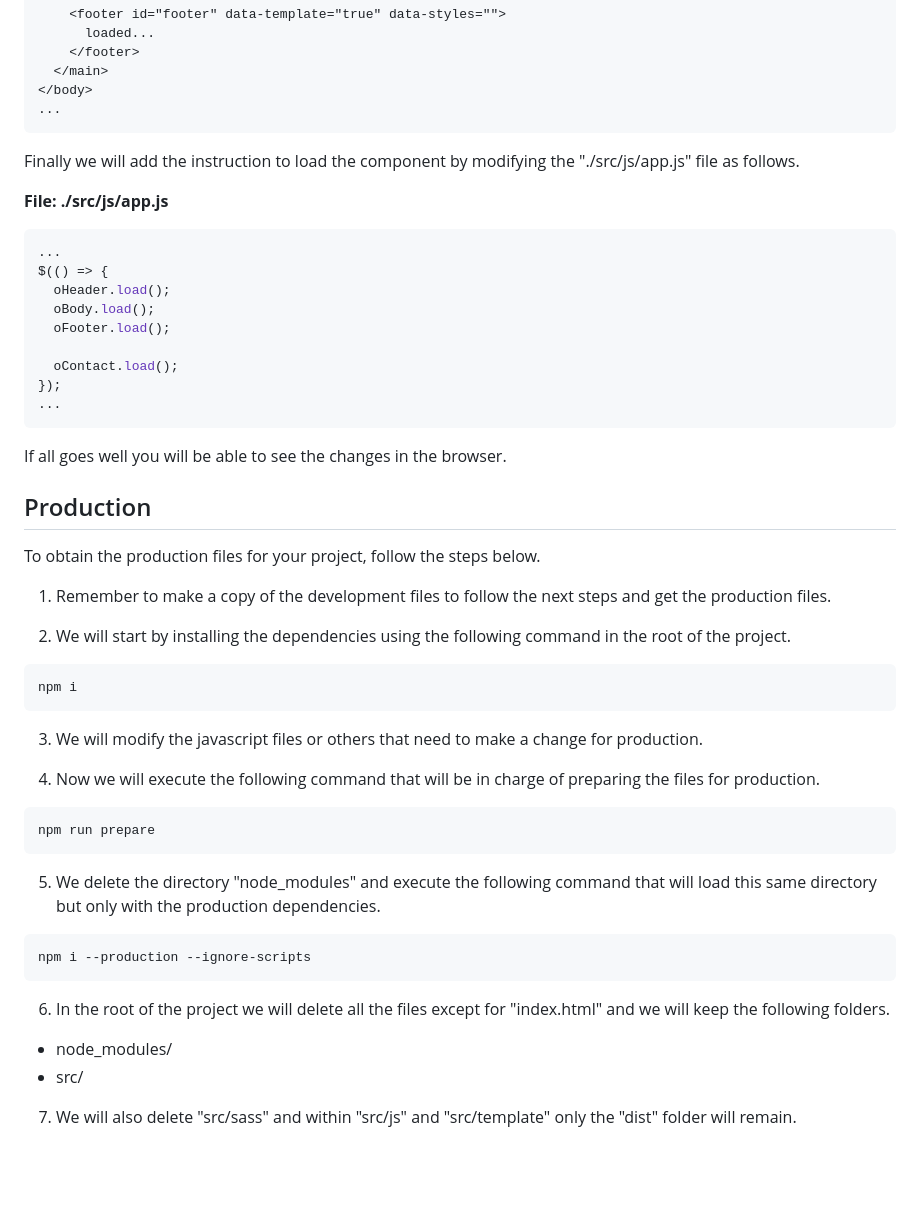
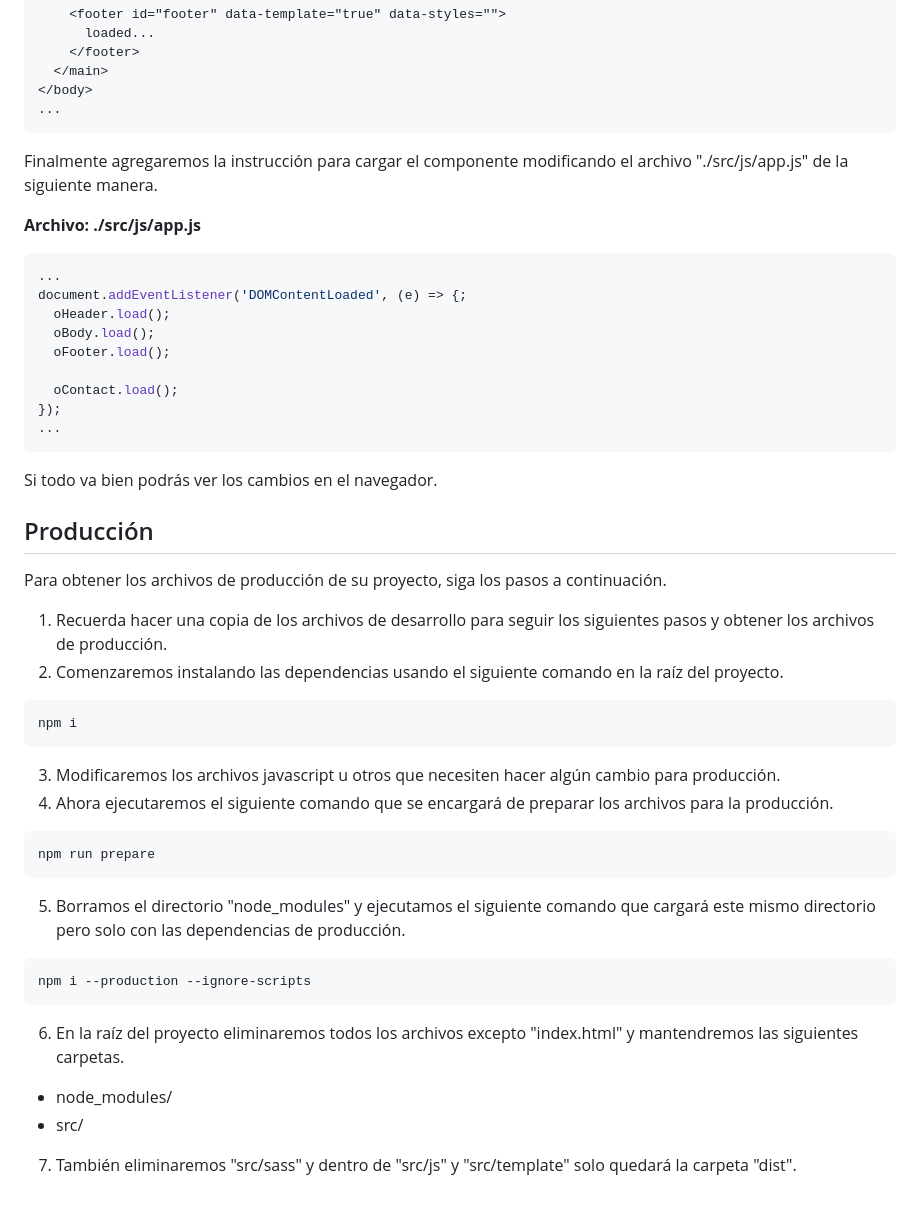
Before and after one commit to andresg9108/onep, a Markdown page: README_ES.md, the part around one of its changes. Drawn GitHub-style; blank space fills up the shorter version.

Commit message:
Improving documentation.

````diff
--- a/README_ES.md
+++ b/README_ES.md
@@ -170,13 +166,13 @@ To load our component to the view we will start by modifying the "./index.html"
 ...
 ```
 
-Finally we will add the instruction to load the component by modifying the "./src/js/app.js" file as follows.
+Finalmente agregaremos la instrucción para cargar el componente modificando el archivo "./src/js/app.js" de la siguiente manera.
 
-**File: ./src/js/app.js**
+**Archivo: ./src/js/app.js**
 
 ```js
 ...
-$(() => {
+document.addEventListener('DOMContentLoaded', (e) => {;
   oHeader.load();
   oBody.load();
   oFooter.load();
@@ -186,37 +182,35 @@ $(() => {
 ...
 ```
 
-If all goes well you will be able to see the changes in the browser.
+Si todo va bien podrás ver los cambios en el navegador.
 
-## Production <span name="Production"></span> ##
+## Producción ##
 
-To obtain the production files for your project, follow the steps below.
+Para obtener los archivos de producción de su proyecto, siga los pasos a continuación.
 
-1. Remember to make a copy of the development files to follow the next steps and get the production files.
-
-2. We will start by installing the dependencies using the following command in the root of the project.
+1. Recuerda hacer una copia de los archivos de desarrollo para seguir los siguientes pasos y obtener los archivos de producción.
+2. Comenzaremos instalando las dependencias usando el siguiente comando en la raíz del proyecto.
 
 ~~~
 npm i
 ~~~
 
-3. We will modify the javascript files or others that need to make a change for production.
-
-4. Now we will execute the following command that will be in charge of preparing the files for production.
+3. Modificaremos los archivos javascript u otros que necesiten hacer algún cambio para producción.
+4. Ahora ejecutaremos el siguiente comando que se encargará de preparar los archivos para la producción.
 
 ~~~
 npm run prepare
 ~~~
 
-5. We delete the directory "node_modules" and execute the following command that will load this same directory but only with the production dependencies.
+5. Borramos el directorio "node_modules" y ejecutamos el siguiente comando que cargará este mismo directorio pero solo con las dependencias de producción.
 
 ~~~
 npm i --production --ignore-scripts
 ~~~
 
-6. In the root of the project we will delete all the files except for "index.html" and we will keep the following folders.
+6. En la raíz del proyecto eliminaremos todos los archivos excepto "index.html" y mantendremos las siguientes carpetas.
 
 - node_modules/
 - src/
 
-7. We will also delete "src/sass" and within "src/js" and "src/template" only the "dist" folder will remain.
+7. También eliminaremos "src/sass" y dentro de "src/js" y "src/template" solo quedará la carpeta "dist".
````
Also changed, not shown: other parts of README_ES.md (+57 -61 lines).
